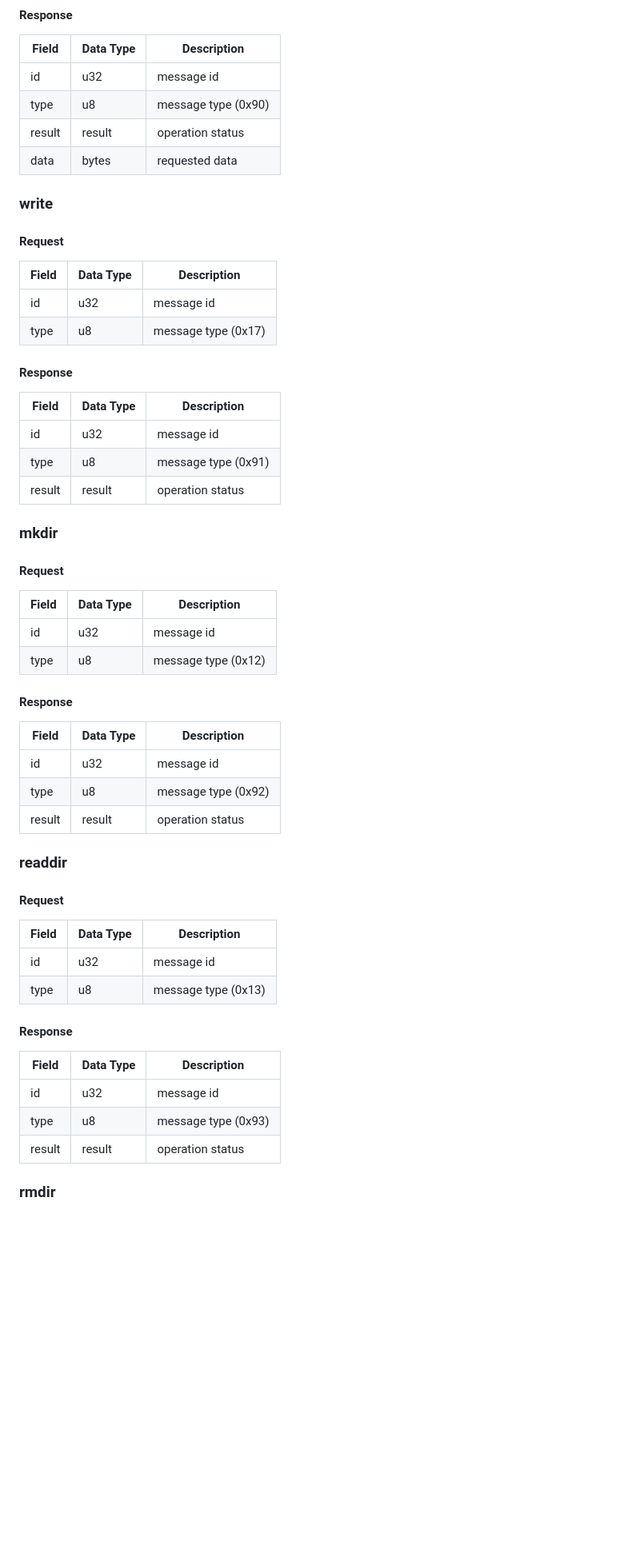
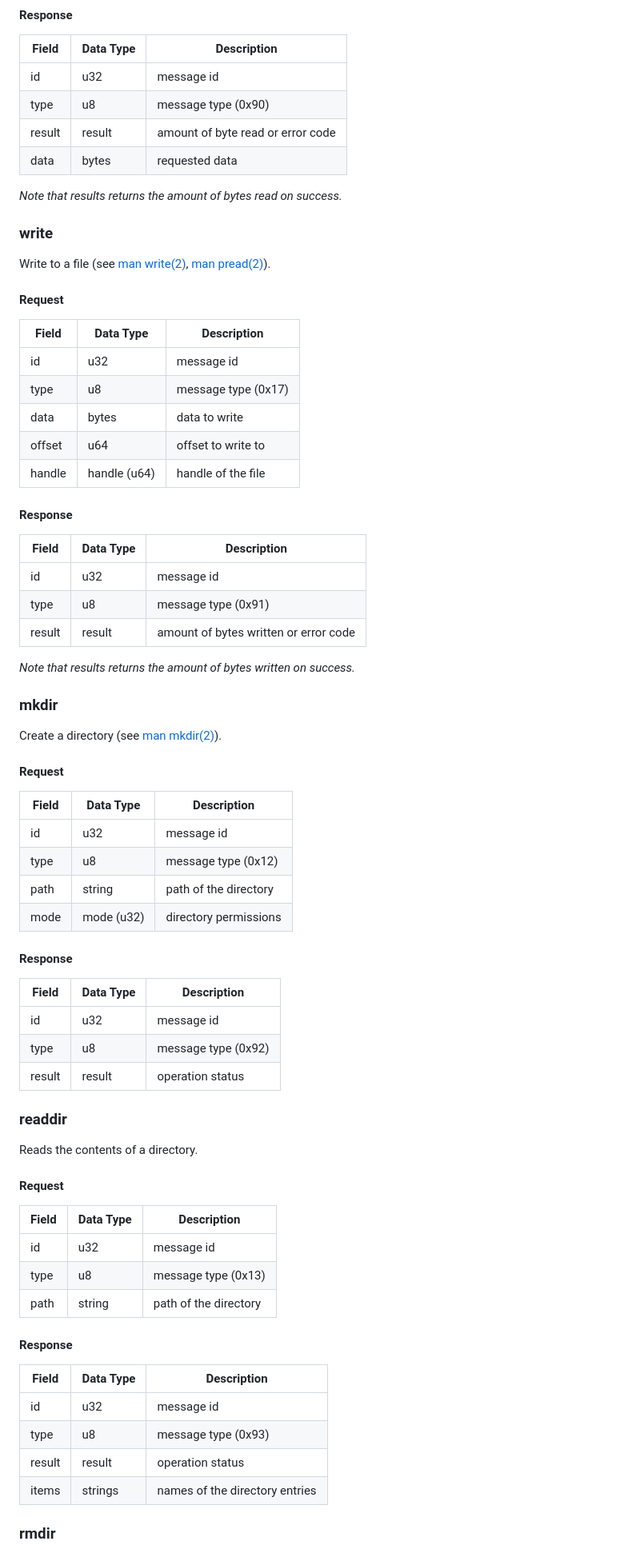
Before and after one commit to falk-werner/webfuse, a Markdown page: doc/protocol.md, the part around one of its changes. Shown at 80% size. Drawn GitHub-style; blank space fills up the shorter version.

```diff
--- a/doc/protocol.md
+++ b/doc/protocol.md
@@ -631,10 +666,14 @@ Read from a file description (see [man read(2)](https://man7.org/linux/man-pages
 | ------ | --------- | ----------- |
 | id     | u32       | message id |
 | type   | u8        | message type (0x90) |
-| result | result    | operation status |
+| result | result    | amount of byte read or error code |
 | data   | bytes     | requested data |
 
+_Note that results returns the amount of bytes read on success._
+
 ### write
+
+Write to a file (see [man write(2)](https://man7.org/linux/man-pages/man2/write.2.html), [man pread(2)](https://man7.org/linux/man-pages/man2/pread.2.html)).
 
 #### Request
 
@@ -642,6 +681,9 @@ Read from a file description (see [man read(2)](https://man7.org/linux/man-pages
 | ------ | --------- | ----------- |
 | id     | u32       | message id |
 | type   | u8        | message type (0x17) |
+| data   | bytes     | data to write |
+| offset | u64       | offset to write to |
+| handle | handle (u64) | handle of the file |
 
 #### Response
 
@@ -649,9 +691,13 @@ Read from a file description (see [man read(2)](https://man7.org/linux/man-pages
 | ------ | --------- | ----------- |
 | id     | u32       | message id |
 | type   | u8        | message type (0x91) |
-| result | result    | operation status |
+| result | result    | amount of bytes written or error code |
+
+_Note that results returns the amount of bytes written on success._
 
 ### mkdir
+
+Create a directory (see [man mkdir(2)](https://man7.org/linux/man-pages/man2/mkdir.2.html)).
 
 #### Request
 
@@ -659,6 +705,8 @@ Read from a file description (see [man read(2)](https://man7.org/linux/man-pages
 | ------ | --------- | ----------- |
 | id     | u32       | message id |
 | type   | u8        | message type (0x12) |
+| path   | string    | path of the directory |
+| mode   | mode (u32) | directory permissions |
 
 #### Response
 
@@ -670,12 +718,15 @@ Read from a file description (see [man read(2)](https://man7.org/linux/man-pages
 
 ### readdir
 
+Reads the contents of a directory.
+
 #### Request
 
 | Field  | Data Type | Description |
 | ------ | --------- | ----------- |
 | id     | u32       | message id |
 | type   | u8        | message type (0x13) |
+| path   | string    | path of the directory |
 
 #### Response
 
@@ -684,5 +735,6 @@ Read from a file description (see [man read(2)](https://man7.org/linux/man-pages
 | id     | u32       | message id |
 | type   | u8        | message type (0x93) |
 | result | result    | operation status |
+| items  | strings   | names of the directory entries |
 
 ### rmdir
```
Also changed, not shown: other parts of doc/protocol.md (+84 -3 lines).
